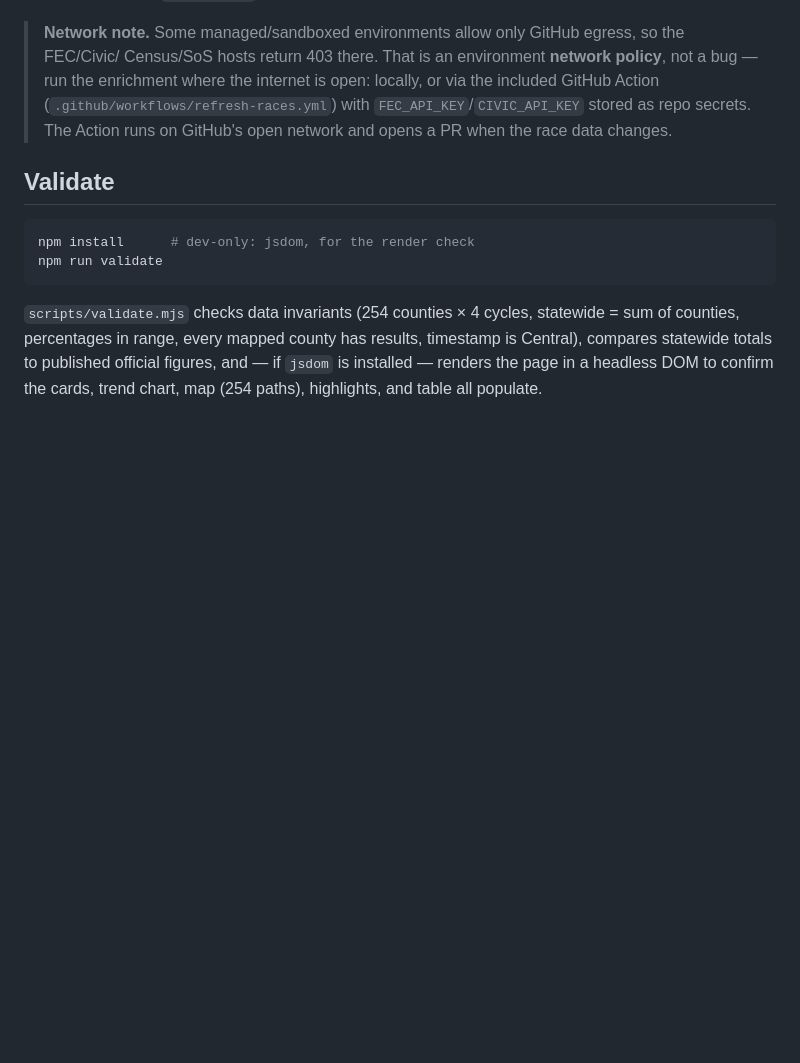
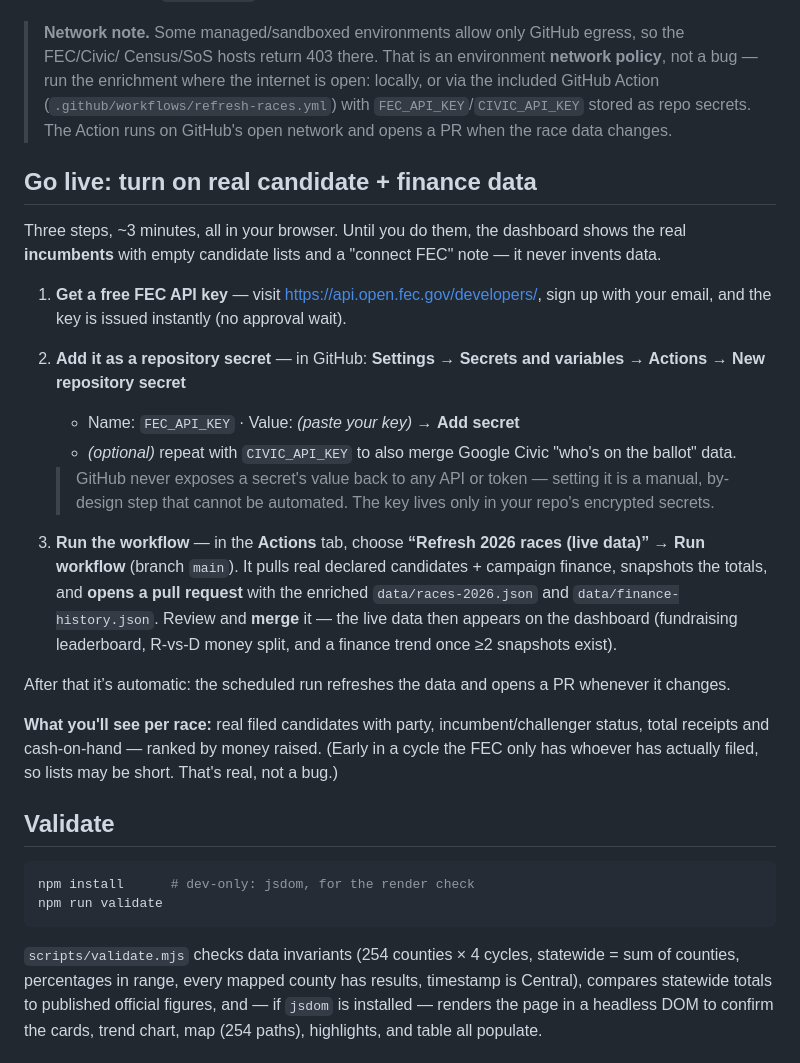
Before and after one commit to Devante88/Election-Dashboard, a Markdown page: README.md, the part around the change. Drawn GitHub-style; blank space fills up the shorter version.

Commit message:
docs: add "Go live" checklist for turning on real FEC data
A self-contained 3-step section (FEC key -> repo secret -> run the Action ->
merge the PR) so connecting live candidate + finance data is documented in the
repo. Notes that setting a secret is a by-design manual step (GitHub never
exposes secret values to any API), and that empty candidate lists early in the
cycle are real, not a bug.

````diff
--- a/README.md
+++ b/README.md
@@ -126,6 +126,34 @@ so finance "keeps updating" automatically once `FEC_API_KEY` is set.
 > (`.github/workflows/refresh-races.yml`) with `FEC_API_KEY`/`CIVIC_API_KEY` stored as repo secrets.
 > The Action runs on GitHub's open network and opens a PR when the race data changes.
 
+## Go live: turn on real candidate + finance data
+
+Three steps, ~3 minutes, all in your browser. Until you do them, the dashboard shows the real
+**incumbents** with empty candidate lists and a "connect FEC" note — it never invents data.
+
+1. **Get a free FEC API key** — visit <https://api.open.fec.gov/developers/>, sign up with your
+   email, and the key is issued instantly (no approval wait).
+
+2. **Add it as a repository secret** — in GitHub:
+   **Settings → Secrets and variables → Actions → New repository secret**
+   - Name: `FEC_API_KEY` · Value: *(paste your key)* → **Add secret**
+   - *(optional)* repeat with `CIVIC_API_KEY` to also merge Google Civic "who's on the ballot" data.
+
+   > GitHub never exposes a secret's value back to any API or token — setting it is a manual,
+   > by-design step that cannot be automated. The key lives only in your repo's encrypted secrets.
+
+3. **Run the workflow** — in the **Actions** tab, choose **“Refresh 2026 races (live data)”** →
+   **Run workflow** (branch `main`). It pulls real declared candidates + campaign finance, snapshots
+   the totals, and **opens a pull request** with the enriched `data/races-2026.json` and
+   `data/finance-history.json`. Review and **merge** it — the live data then appears on the dashboard
+   (fundraising leaderboard, R-vs-D money split, and a finance trend once ≥2 snapshots exist).
+
+After that it’s automatic: the scheduled run refreshes the data and opens a PR whenever it changes.
+
+**What you'll see per race:** real filed candidates with party, incumbent/challenger status, total
+receipts and cash-on-hand — ranked by money raised. (Early in a cycle the FEC only has whoever has
+actually filed, so lists may be short. That's real, not a bug.)
+
 ## Validate
 
 ```bash
````
